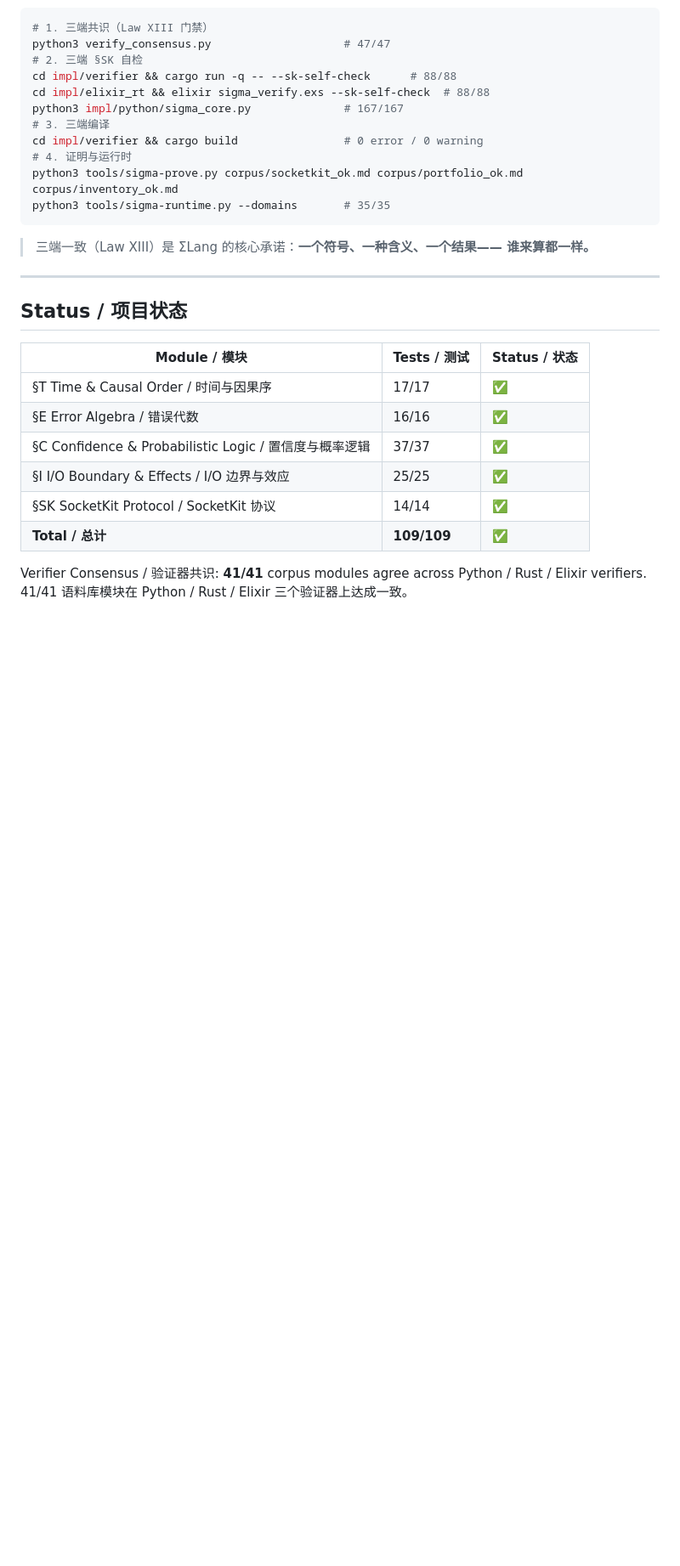
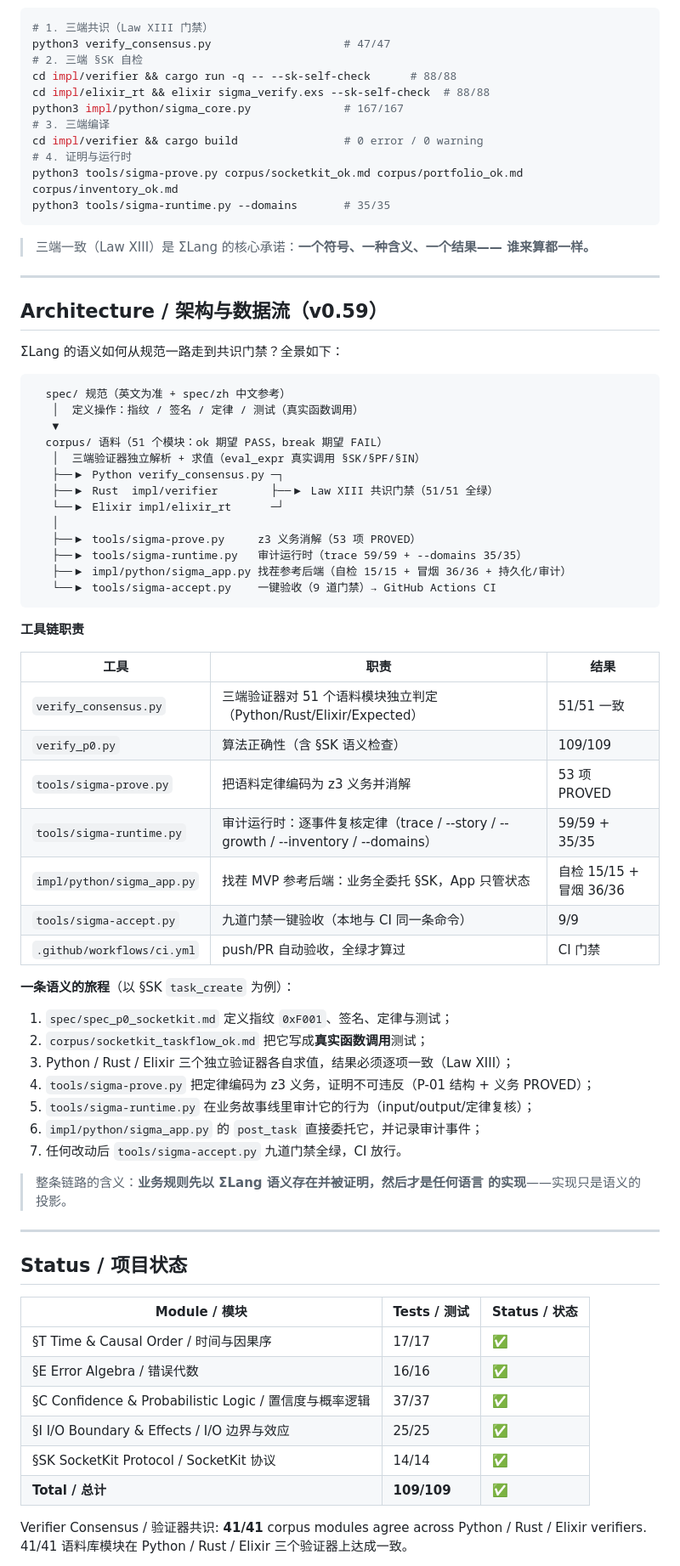
Before and after one commit to vicTop-cw/sigma-lang, a Markdown page: README.md, the part around the change. Shown at 85% size. Drawn GitHub-style; blank space fills up the shorter version.

Commit message:
docs: v0.59 README architecture & data-flow panorama
README gains an Architecture section: full data-flow diagram (spec ->
corpus 51 modules -> three verifiers -> Law XIII consensus gate ->
prove/audit/找茬 backend -> one-command acceptance -> CI), a toolchain
responsibility table, and a seven-step "journey of one semantic" walk
through for §SK task_create — a fresh reader sees the complete path
from spec to consensus at a glance; consensus 51/51, p0 109/109,
v0.10-v0.58 no regression.

Co-Authored-By: AtomCode (deepseek-v4-flash) <noreply@atomgit.com>

````diff
--- a/README.md
+++ b/README.md
@@ -76,6 +76,53 @@ python3 tools/sigma-runtime.py --domains       # 35/35
 
 > 三端一致（Law XIII）是 ΣLang 的核心承诺：**一个符号、一种含义、一个结果——
 > 谁来算都一样。**
+
+---
+
+## Architecture / 架构与数据流（v0.59）
+
+ΣLang 的语义如何从规范一路走到共识门禁？全景如下：
+
+```text
+  spec/ 规范（英文为准 + spec/zh 中文参考）
+   │  定义操作：指纹 / 签名 / 定律 / 测试（真实函数调用）
+   ▼
+  corpus/ 语料（51 个模块：ok 期望 PASS，break 期望 FAIL）
+   │  三端验证器独立解析 + 求值（eval_expr 真实调用 §SK/§PF/§IN）
+   ├──▶ Python verify_consensus.py ─┐
+   ├──▶ Rust  impl/verifier        ├──▶ Law XIII 共识门禁（51/51 全绿）
+   └──▶ Elixir impl/elixir_rt      ─┘
+   │
+   ├──▶ tools/sigma-prove.py     z3 义务消解（53 项 PROVED）
+   ├──▶ tools/sigma-runtime.py   审计运行时（trace 59/59 + --domains 35/35）
+   ├──▶ impl/python/sigma_app.py 找茬参考后端（自检 15/15 + 冒烟 36/36 + 持久化/审计）
+   └──▶ tools/sigma-accept.py    一键验收（9 道门禁）→ GitHub Actions CI
+```
+
+**工具链职责**
+
+| 工具 | 职责 | 结果 |
+|------|------|------|
+| `verify_consensus.py` | 三端验证器对 51 个语料模块独立判定（Python/Rust/Elixir/Expected） | 51/51 一致 |
+| `verify_p0.py` | 算法正确性（含 §SK 语义检查） | 109/109 |
+| `tools/sigma-prove.py` | 把语料定律编码为 z3 义务并消解 | 53 项 PROVED |
+| `tools/sigma-runtime.py` | 审计运行时：逐事件复核定律（trace / --story / --growth / --inventory / --domains） | 59/59 + 35/35 |
+| `impl/python/sigma_app.py` | 找茬 MVP 参考后端：业务全委托 §SK，App 只管状态 | 自检 15/15 + 冒烟 36/36 |
+| `tools/sigma-accept.py` | 九道门禁一键验收（本地与 CI 同一条命令） | 9/9 |
+| `.github/workflows/ci.yml` | push/PR 自动验收，全绿才算过 | CI 门禁 |
+
+**一条语义的旅程**（以 §SK `task_create` 为例）：
+
+1. `spec/spec_p0_socketkit.md` 定义指纹 `0xF001`、签名、定律与测试；
+2. `corpus/socketkit_taskflow_ok.md` 把它写成**真实函数调用**测试；
+3. Python / Rust / Elixir 三个独立验证器各自求值，结果必须逐项一致（Law XIII）；
+4. `tools/sigma-prove.py` 把定律编码为 z3 义务，证明不可违反（P-01 结构 + 义务 PROVED）；
+5. `tools/sigma-runtime.py` 在业务故事线里审计它的行为（input/output/定律复核）；
+6. `impl/python/sigma_app.py` 的 `post_task` 直接委托它，并记录审计事件；
+7. 任何改动后 `tools/sigma-accept.py` 九道门禁全绿，CI 放行。
+
+> 整条链路的含义：**业务规则先以 ΣLang 语义存在并被证明，然后才是任何语言
+> 的实现**——实现只是语义的投影。
 
 ---
 
````
Also changed, not shown: AUTOPILOT.md (+9 -0 lines), MASTER_PLAN.md (+7 -1 lines).
